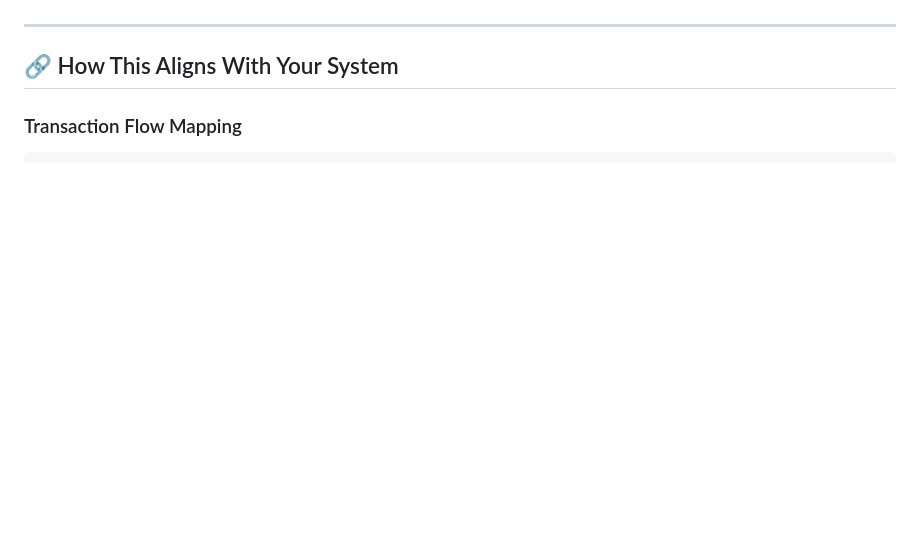
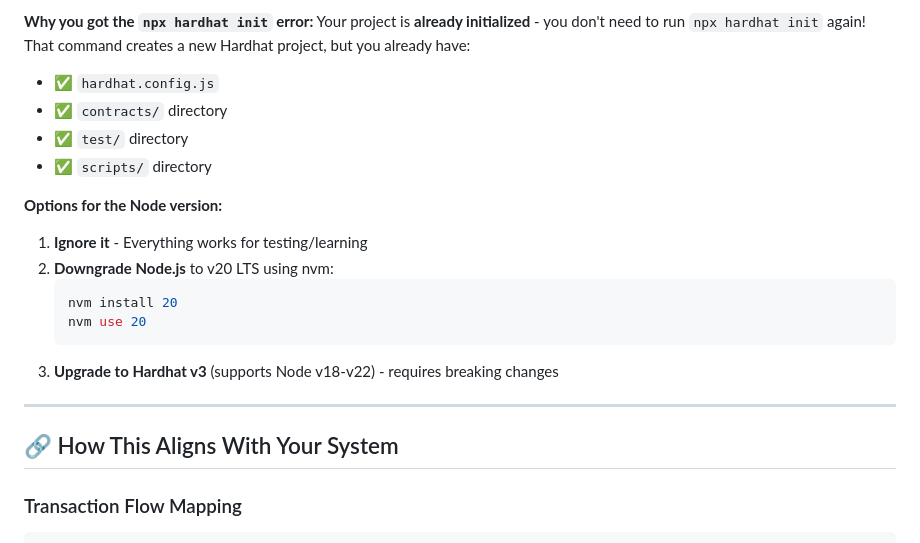
Before and after one commit to justinmcneal/Capstone_Backend, a Markdown page: smartcontracts/README.md, the part around one of its changes. Drawn GitHub-style; blank space fills up the shorter version.

````diff
--- a/smartcontracts/README.md
+++ b/smartcontracts/README.md
@@ -15,3 +66,18 @@ With blockchain integration, **critical financial records become tamper-proof**.
+**Why you got the `npx hardhat init` error:**
+Your project is **already initialized** - you don't need to run `npx hardhat init` again! That command creates a new Hardhat project, but you already have:
+- ✅ `hardhat.config.js`
+- ✅ `contracts/` directory
+- ✅ `test/` directory
+- ✅ `scripts/` directory
+
+**Options for the Node version:**
+1. **Ignore it** - Everything works for testing/learning
+2. **Downgrade Node.js** to v20 LTS using nvm:
+   ```bash
+   nvm install 20
+   nvm use 20
+   ```
+3. **Upgrade to Hardhat v3** (supports Node v18-v22) - requires breaking changes
 
 ---
 
````
Also changed, not shown: other parts of smartcontracts/README.md (+51 -0 lines).
